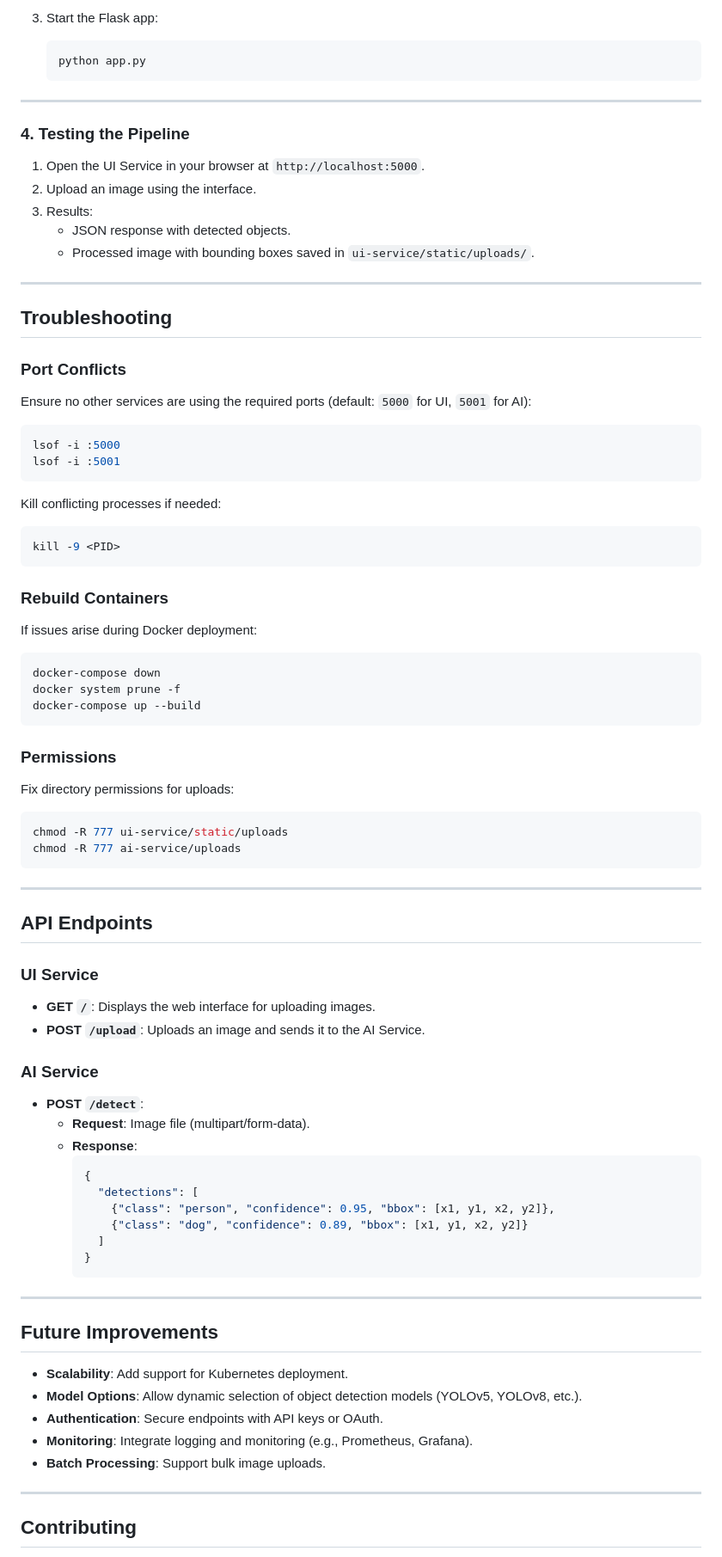
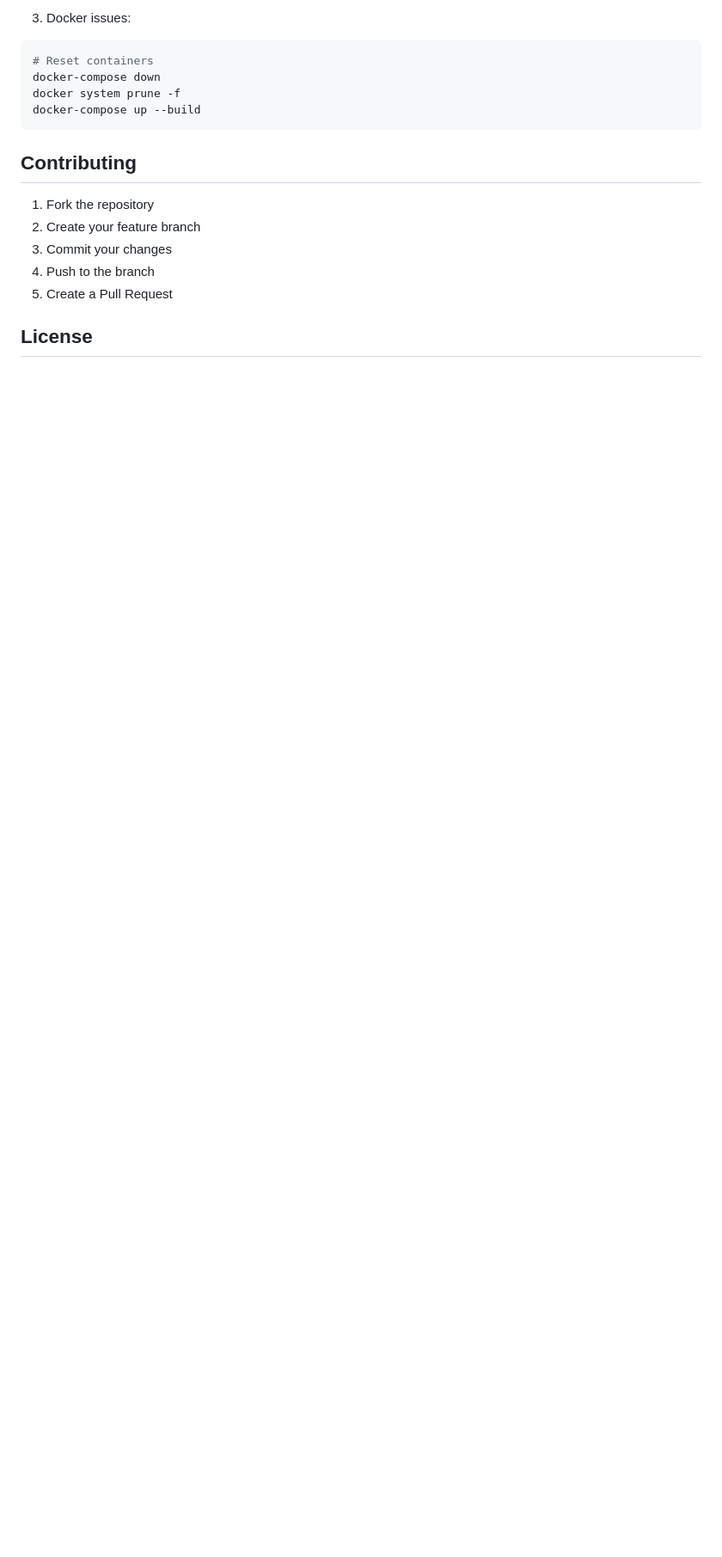
Before and after one commit to ALikesToCode/Object-Detection-Service, a Markdown page: README.md, the part around the change printed below. Shown: that part at 86% size. GitHub-like rendering; blank space fills up the shorter version.

````diff
--- a/README.md
+++ b/README.md
@@ -131,80 +127,18 @@ chmod 777 ai-service/uploads
-3. Start the Flask app:
-   ```bash
-   python app.py
-   ```
-
----
-
-### **4. Testing the Pipeline**
-
-1. Open the UI Service in your browser at `http://localhost:5000`.
-2. Upload an image using the interface.
-3. Results:
-   - JSON response with detected objects.
-   - Processed image with bounding boxes saved in `ui-service/static/uploads/`.
-
----
-
-## **Troubleshooting**
-
-### **Port Conflicts**
-Ensure no other services are using the required ports (default: `5000` for UI, `5001` for AI):
+3. Docker issues:
 ```bash
-lsof -i :5000
-lsof -i :5001
-```
-Kill conflicting processes if needed:
-```bash
-kill -9 <PID>
-```
-
-### **Rebuild Containers**
-If issues arise during Docker deployment:
-```bash
+# Reset containers
 docker-compose down
 docker system prune -f
 docker-compose up --build
 ```
 
-### **Permissions**
-Fix directory permissions for uploads:
-```bash
-chmod -R 777 ui-service/static/uploads
-chmod -R 777 ai-service/uploads
-```
+## Contributing
 
----
+1. Fork the repository
+2. Create your feature branch
+3. Commit your changes
+4. Push to the branch
+5. Create a Pull Request
 
-## **API Endpoints**
+## License
 
-### **UI Service**
-- **GET `/`**: Displays the web interface for uploading images.
-- **POST `/upload`**: Uploads an image and sends it to the AI Service.
-
-### **AI Service**
-- **POST `/detect`**:
-  - **Request**: Image file (multipart/form-data).
-  - **Response**:
-    ```json
-    {
-      "detections": [
-        {"class": "person", "confidence": 0.95, "bbox": [x1, y1, x2, y2]},
-        {"class": "dog", "confidence": 0.89, "bbox": [x1, y1, x2, y2]}
-      ]
-    }
-    ```
-
----
-
-## **Future Improvements**
-
-- **Scalability**: Add support for Kubernetes deployment.
-- **Model Options**: Allow dynamic selection of object detection models (YOLOv5, YOLOv8, etc.).
-- **Authentication**: Secure endpoints with API keys or OAuth.
-- **Monitoring**: Integrate logging and monitoring (e.g., Prometheus, Grafana).
-- **Batch Processing**: Support bulk image uploads.
-
----
-
-## **Contributing**
-
````
Also changed, not shown: other parts of README.md (+100 -119 lines).
